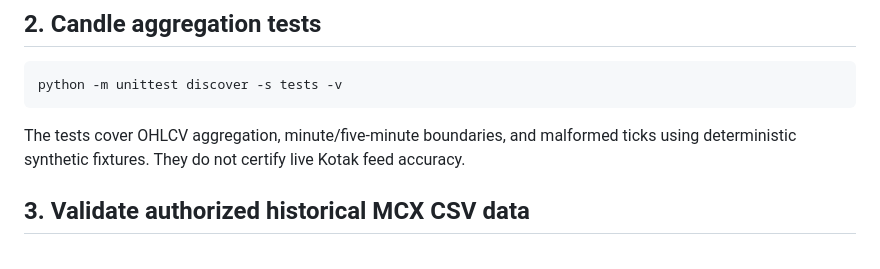
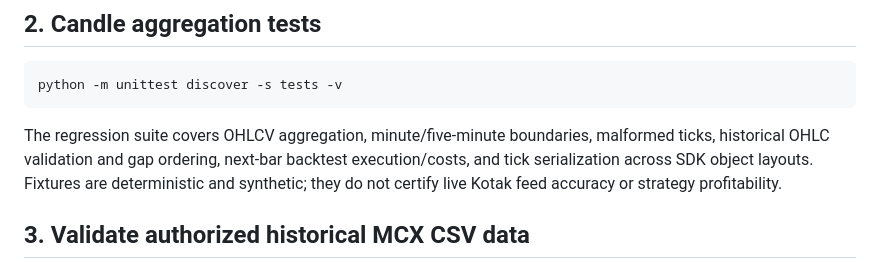
Before and after one commit to karanshahnana-wq/NATURAL-GAS-, a Markdown page: docs/LIVE_DATA_VERIFICATION.md, the part around the change. Drawn GitHub-style.

Commit message:
Document expanded regression test coverage

````diff
--- a/docs/LIVE_DATA_VERIFICATION.md
+++ b/docs/LIVE_DATA_VERIFICATION.md
@@ -25,7 +25,7 @@ The script logs UTC timestamp, resolved contract/expiry, LTP, broker volume fiel
 python -m unittest discover -s tests -v
 ```
 
-The tests cover OHLCV aggregation, minute/five-minute boundaries, and malformed ticks using deterministic synthetic fixtures. They do not certify live Kotak feed accuracy.
+The regression suite covers OHLCV aggregation, minute/five-minute boundaries, malformed ticks, historical OHLC validation and gap ordering, next-bar backtest execution/costs, and tick serialization across SDK object layouts. Fixtures are deterministic and synthetic; they do not certify live Kotak feed accuracy or strategy profitability.
 
 ## 3. Validate authorized historical MCX CSV data
 
````
